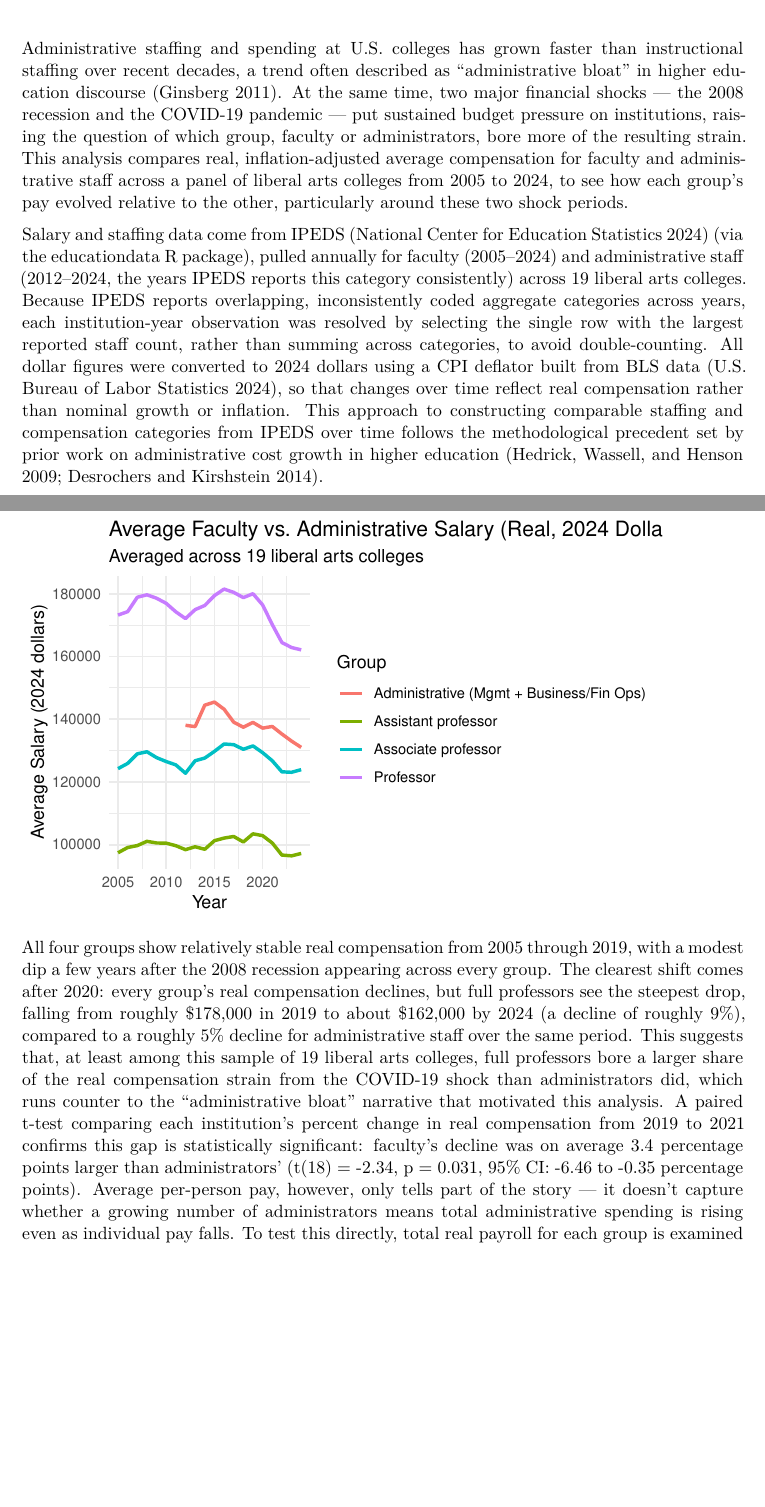
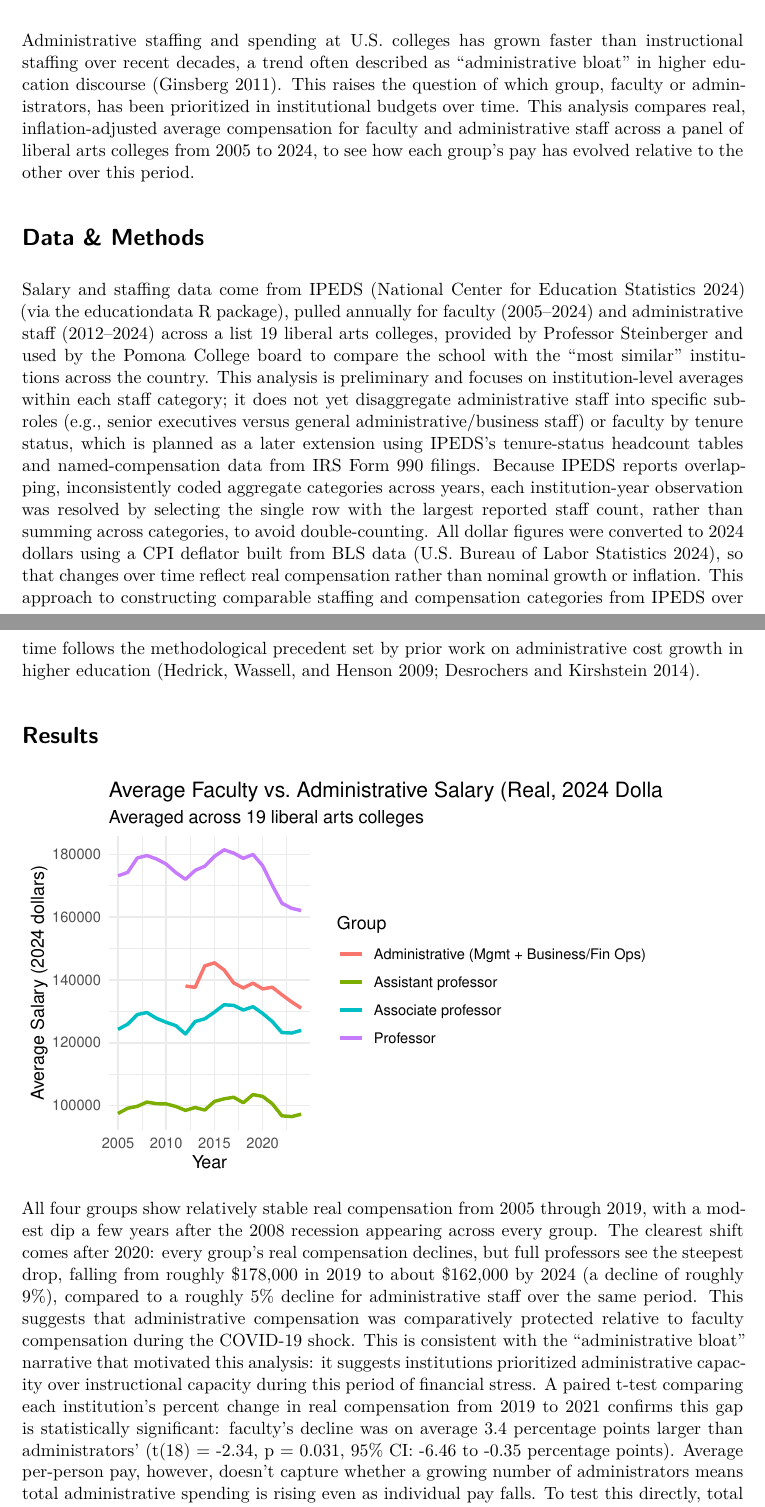
Before and after one commit to sam-englishh/DS-Capstone-Project-Samuel-English, a Quarto document (Section_write_up.qmd): two parts of pages 1 and 2 of 4, joined at a grey line, cut so that both start at the same text, the shorter picture padded with empty space. The pictures show the output file Section_write_up.pdf that the author committed with the source.

Commit message:
Revise intro framing, methods scope note, and results interpretation

````diff
--- a/Section_write_up.qmd
+++ b/Section_write_up.qmd
@@ -10,9 +10,15 @@ execute:
   message: false
 ---
 
-Administrative staffing and spending at U.S. colleges has grown faster than instructional staffing over recent decades, a trend often described as "administrative bloat" in higher education discourse [@ginsberg2011]. At the same time, two major financial shocks — the 2008 recession and the COVID-19 pandemic — put sustained budget pressure on institutions, raising the question of which group, faculty or administrators, bore more of the resulting strain. This analysis compares real, inflation-adjusted average compensation for faculty and administrative staff across a panel of liberal arts colleges from 2005 to 2024, to see how each group's pay evolved relative to the other, particularly around these two shock periods.
+# Introduction
 
-Salary and staffing data come from IPEDS [@ipeds2024] (via the educationdata R package), pulled annually for faculty (2005–2024) and administrative staff (2012–2024, the years IPEDS reports this category consistently) across 19 liberal arts colleges. Because IPEDS reports overlapping, inconsistently coded aggregate categories across years, each institution-year observation was resolved by selecting the single row with the largest reported staff count, rather than summing across categories, to avoid double-counting. All dollar figures were converted to 2024 dollars using a CPI deflator built from BLS data [@bls2024cpi], so that changes over time reflect real compensation rather than nominal growth or inflation. This approach to constructing comparable staffing and compensation categories from IPEDS over time follows the methodological precedent set by prior work on administrative cost growth in higher education [@hedrick2009; @desrochers2014].
+Administrative staffing and spending at U.S. colleges has grown faster than instructional staffing over recent decades, a trend often described as “administrative bloat” in higher education discourse [@ginsberg2011]. This raises the question of which group, faculty or administrators, has been prioritized in institutional budgets over time. This analysis compares real, inflation-adjusted average compensation for faculty and administrative staff across a panel of liberal arts colleges from 2005 to 2024, to see how each group’s pay has evolved relative to the other over this period.
+
+# Data & Methods
+
+Salary and staffing data come from IPEDS [@ipeds2024] (via the educationdata R package), pulled annually for faculty (2005–2024) and administrative staff (2012–2024) across a list 19 liberal arts colleges, provided by Professor Steinberger and used by the Pomona College board to compare the school with the “most similar” institutions across the country. This analysis is preliminary and focuses on institution-level averages within each staff category; it does not yet disaggregate administrative staff into specific sub-roles (e.g., senior executives versus general administrative/business staff) or faculty by tenure status, which is planned as a later extension using IPEDS’s tenure-status headcount tables and named-compensation data from IRS Form 990 filings. Because IPEDS reports overlapping, inconsistently coded aggregate categories across years, each institution-year observation was resolved by selecting the single row with the largest reported staff count, rather than summing across categories, to avoid double-counting. All dollar figures were converted to 2024 dollars using a CPI deflator built from BLS data [@bls2024cpi], so that changes over time reflect real compensation rather than nominal growth or inflation. This approach to constructing comparable staffing and compensation categories from IPEDS over time follows the methodological precedent set by prior work on administrative cost growth in higher education [@hedrick2009; @desrochers2014].
+
+# Results
 
 ```{r}
 library(tidyverse)
@@ -54,7 +60,7 @@ ggplot(combined_trend, aes(x = year, y = avg_salary, color = academic_rank_label
   theme_minimal()
 ```
 
-All four groups show relatively stable real compensation from 2005 through 2019, with a modest dip a few years after the 2008 recession appearing across every group. The clearest shift comes after 2020: every group's real compensation declines, but full professors see the steepest drop, falling from roughly \$178,000 in 2019 to about \$162,000 by 2024 (a decline of roughly 9%), compared to a roughly 5% decline for administrative staff over the same period. This suggests that, at least among this sample of 19 liberal arts colleges, full professors bore a larger share of the real compensation strain from the COVID-19 shock than administrators did, which runs counter to the "administrative bloat" narrative that motivated this analysis. A paired t-test comparing each institution's percent change in real compensation from 2019 to 2021 confirms this gap is statistically significant: faculty's decline was on average 3.4 percentage points larger than administrators' (t(18) = -2.34, p = 0.031, 95% CI: -6.46 to -0.35 percentage points). Average per-person pay, however, only tells part of the story — it doesn't capture whether a growing number of administrators means total administrative spending is rising even as individual pay falls. To test this directly, total real payroll for each group is examined next.
+All four groups show relatively stable real compensation from 2005 through 2019, with a modest dip a few years after the 2008 recession appearing across every group. The clearest shift comes after 2020: every group’s real compensation declines, but full professors see the steepest drop, falling from roughly $178,000 in 2019 to about $162,000 by 2024 (a decline of roughly 9%), compared to a roughly 5% decline for administrative staff over the same period. This suggests that administrative compensation was comparatively protected relative to faculty compensation during the COVID-19 shock. This is consistent with the “administrative bloat” narrative that motivated this analysis: it suggests institutions prioritized administrative capacity over instructional capacity during this period of financial stress. A paired t-test comparing each institution’s percent change in real compensation from 2019 to 2021 confirms this gap is statistically significant: faculty’s decline was on average 3.4 percentage points larger than administrators’ (t(18) = -2.34, p = 0.031, 95% CI: -6.46 to -0.35 percentage points). Average per-person pay, however, doesn’t capture whether a growing number of administrators means total administrative spending is rising even as individual pay falls. To test this directly, total real payroll for each group is examined next.
 
 ```{r}
 faculty_total <- faculty_salaries %>%
````
Also changed, not shown: Section_write_up.pdf, Section_write_up.qmd (4 more changed lines).
